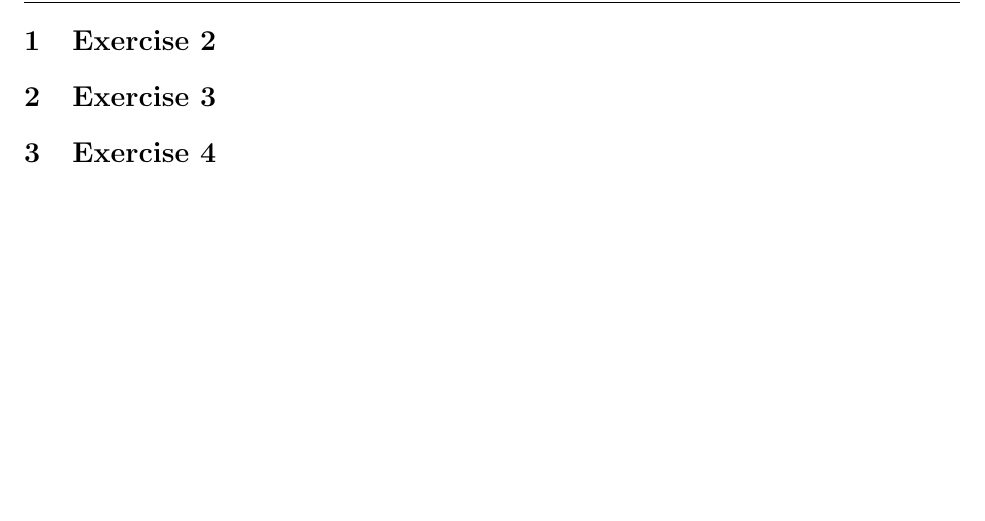
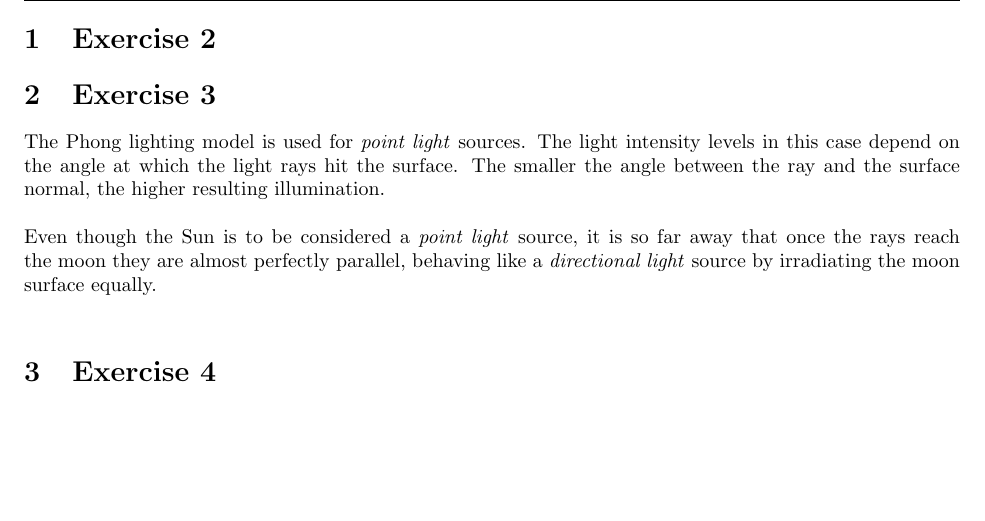
Before and after one commit to cerfedino/ComputerGraphics, a LaTeX problem sheet (Assignment2/tex/assignment.tex): part of page 2 of 2, cut so that both start at the same text. Compiled offline with pdfLaTeX.

Commit message:
Solved Exercise 3

```diff
--- a/Assignment2/tex/assignment.tex
+++ b/Assignment2/tex/assignment.tex
@@ -98,6 +98,12 @@
 
 
 \section{Exercise 3}
+The Phong lighting model is used for \textit{point light} sources.
+The light intensity levels in this case depend on the angle at which the light rays hit the surface. The smaller the angle between the ray and the surface normal, the higher resulting illumination.\\
+
+Even though the Sun is to be considered a \textit{point light} source,
+it is so far away that once the rays reach the moon they are almost perfectly parallel,
+behaving like a \textit{directional light} source by irradiating the moon surface equally.\\
 
 
 \section{Exercise 4}
```
Also changed, not shown: Assignment2/tex/assignment.pdf (added).
